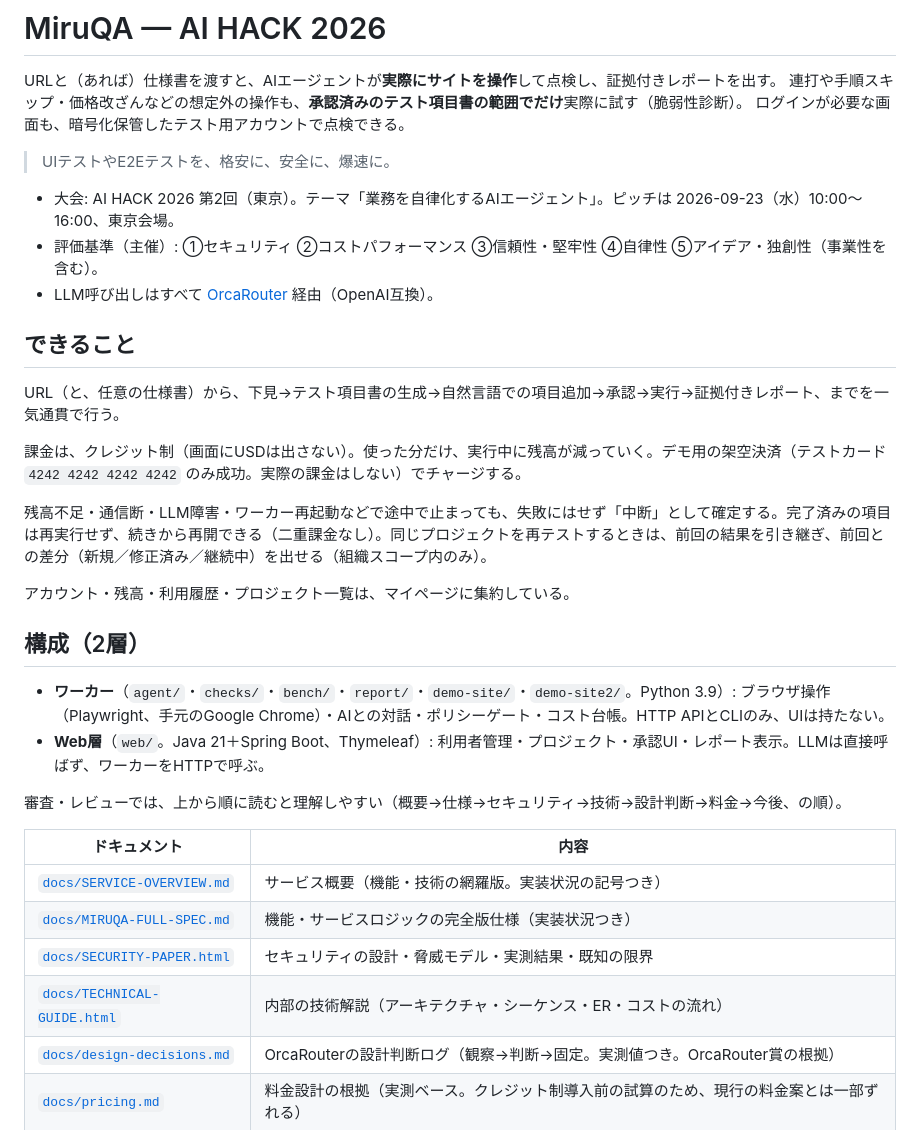
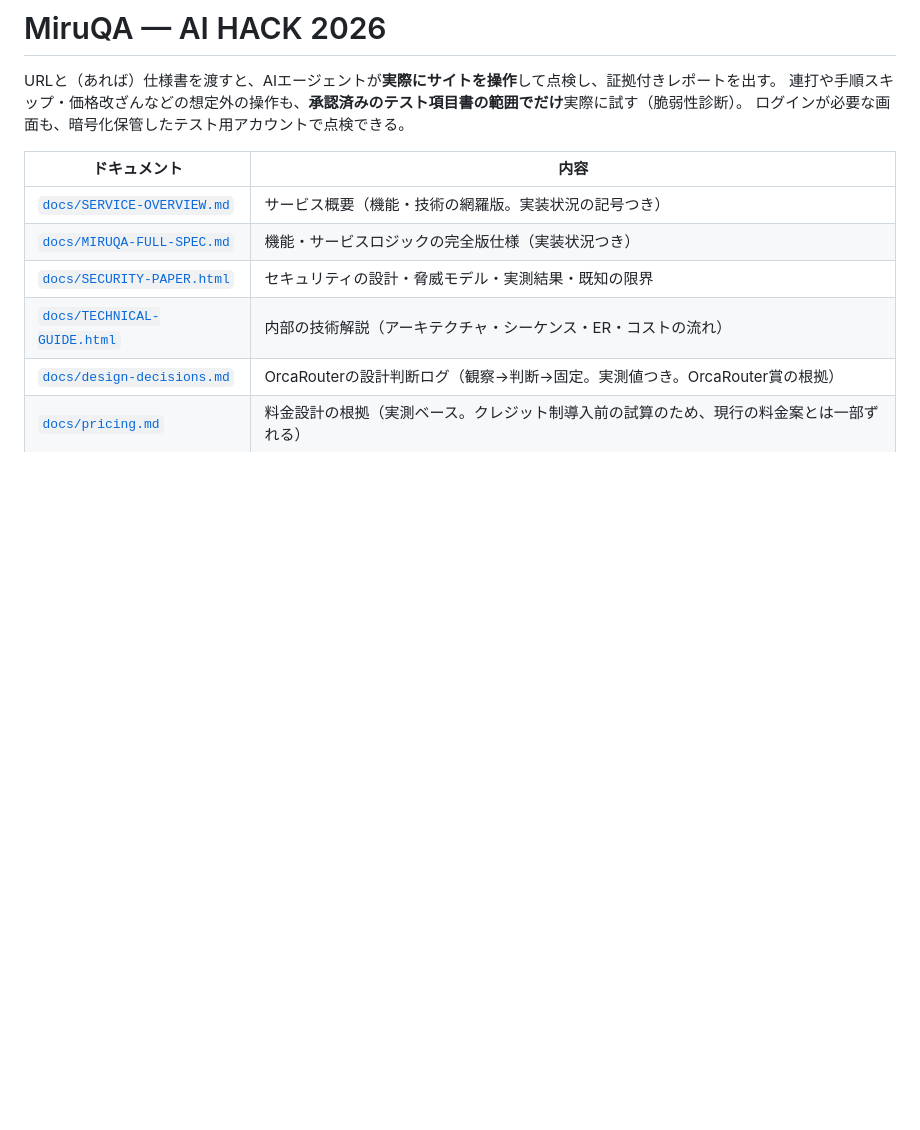
Before and after one commit to yusei-onodera-ac/miruqa, a Markdown page: README.md, the part around one of its changes. Rendered like a GitHub page; blank space fills up the shorter version.

```diff
--- a/README.md
+++ b/README.md
@@ -4,26 +4,6 @@ URLと（あれば）仕様書を渡すと、AIエージェントが**実際に
 連打や手順スキップ・価格改ざんなどの想定外の操作も、**承認済みのテスト項目書の範囲でだけ**実際に試す（脆弱性診断）。
 ログインが必要な画面も、暗号化保管したテスト用アカウントで点検できる。
 
-> UIテストやE2Eテストを、格安に、安全に、爆速に。
-
-- 大会: AI HACK 2026 第2回（東京）。テーマ「業務を自律化するAIエージェント」。ピッチは 2026-09-23（水）10:00〜16:00、東京会場。
-- 評価基準（主催）: ①セキュリティ ②コストパフォーマンス ③信頼性・堅牢性 ④自律性 ⑤アイデア・独創性（事業性を含む）。
-- LLM呼び出しはすべて [OrcaRouter](https://docs.orcarouter.ai/) 経由（OpenAI互換）。
-
-## できること
-URL（と、任意の仕様書）から、下見→テスト項目書の生成→自然言語での項目追加→承認→実行→証拠付きレポート、までを一気通貫で行う。
-
-課金は、クレジット制（画面にUSDは出さない）。使った分だけ、実行中に残高が減っていく。デモ用の架空決済（テストカード `4242 4242 4242 4242` のみ成功。実際の課金はしない）でチャージする。
-
-残高不足・通信断・LLM障害・ワーカー再起動などで途中で止まっても、失敗にはせず「中断」として確定する。完了済みの項目は再実行せず、続きから再開できる（二重課金なし）。同じプロジェクトを再テストするときは、前回の結果を引き継ぎ、前回との差分（新規／修正済み／継続中）を出せる（組織スコープ内のみ）。
-
-アカウント・残高・利用履歴・プロジェクト一覧は、マイページに集約している。
-
-## 構成（2層）
-- **ワーカー**（`agent/`・`checks/`・`bench/`・`report/`・`demo-site/`・`demo-site2/`。Python 3.9）: ブラウザ操作（Playwright、手元のGoogle Chrome）・AIとの対話・ポリシーゲート・コスト台帳。HTTP APIとCLIのみ、UIは持たない。
-- **Web層**（`web/`。Java 21＋Spring Boot、Thymeleaf）: 利用者管理・プロジェクト・承認UI・レポート表示。LLMは直接呼ばず、ワーカーをHTTPで呼ぶ。
-
-審査・レビューでは、上から順に読むと理解しやすい（概要→仕様→セキュリティ→技術→設計判断→料金→今後、の順）。
 
 | ドキュメント | 内容 |
 |---|---|
```
Also changed, not shown: other parts of README.md (+0 -44 lines).
